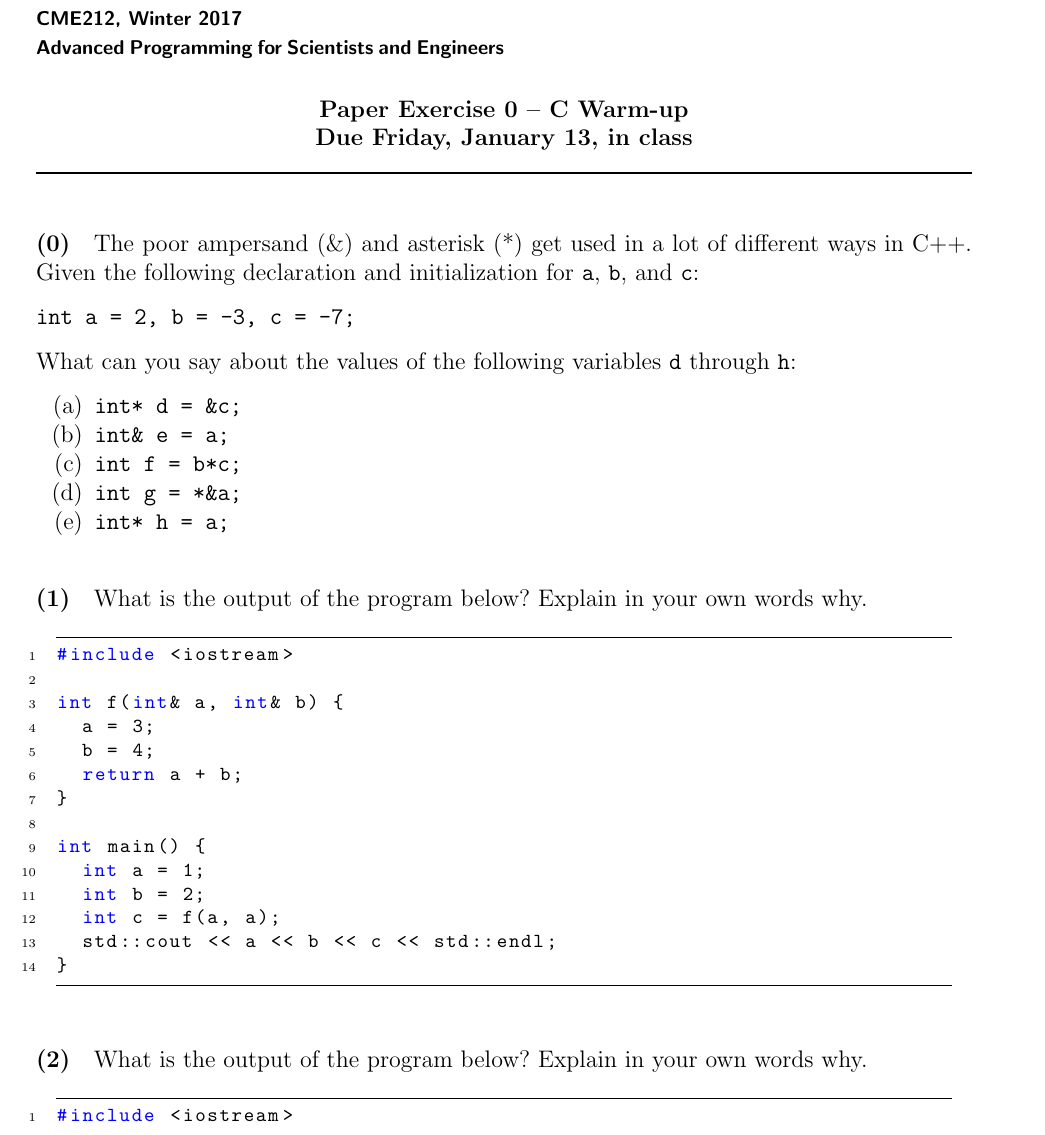
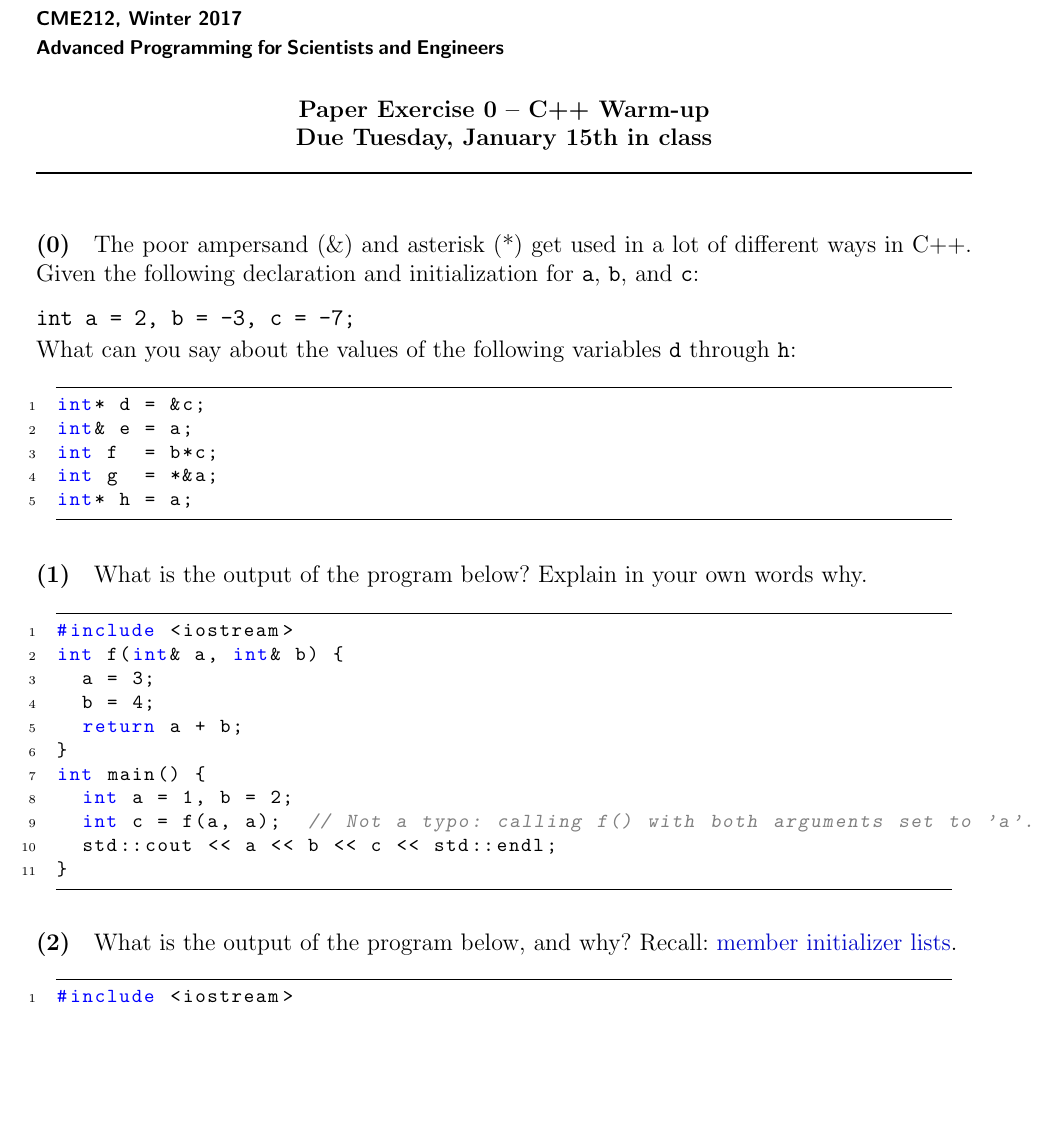
Before and after one commit to RaphAbb/CME212, a LaTeX document (TeX/EX0.tex): part of page 1 of 2 before the commit and part of the page after it, cut so that both start at the same text, the shorter picture padded with empty space. Compiled offline with pdfLaTeX.

Commit message:
Updating EX0 due date

```diff
--- a/TeX/EX0.tex
+++ b/TeX/EX0.tex
@@ -4,69 +4,60 @@
 
 \begin{document}
 
-{\centering \textbf{Paper Exercise 0 -- C Warm-up\\ Due Friday, January 13, in class} \par}
+{\centering \textbf{Paper Exercise 0 -- C++ Warm-up\\ Due Tuesday, January 15th in class} \par}
 \vspace*{-8pt}\noindent\rule{\linewidth}{1pt}
 
 \paragraph{(0)} The poor ampersand (\&) and asterisk (*) get used in a lot of different ways in C++. Given the following declaration and initialization for {\tt a}, {\tt b}, and {\tt c}:
 \begin{verbatim}
 int a = 2, b = -3, c = -7;
 \end{verbatim}
+\vspace{-1ex}
 What can you say about the values of the following variables {\tt d} through {\tt h}:
-\begin{compactenum}
-\item[(a)] \texttt{int* d = \&c;}
-\item[(b)] \texttt{int\& e = a;}
-\item[(c)] \texttt{int f = b*c;}
-\item[(d)] \texttt{int g = *\&a;}
-\item[(e)] \texttt{int* h = a;}
-\end{compactenum}
+{\small
+\begin{cpp}
+int* d = &c;
+int& e = a;
+int f  = b*c;
+int g  = *&a;
+int* h = a;
+\end{cpp}
+}
 
-% % % % % % % % % % % % % % % % % % % % % % % % % % % % % % % % % % %
-
+\vspace{-2ex}
 \paragraph{(1)} What is the output of the program below? Explain in your own words why.
 \begin{cpp}
 #include <iostream>
-
 int f(int& a, int& b) {
   a = 3;
   b = 4;
   return a + b;
 }
-
 int main() {
-  int a = 1;
-  int b = 2;
-  int c = f(a, a);
+  int a = 1, b = 2;
+  int c = f(a, a);  // Not a typo: calling f() with both arguments set to 'a'.
   std::cout << a << b << c << std::endl;
 }
 \end{cpp}
 
-% % % % % % % % % % % % % % % % % % % % % % % % % % % % % % % % % % %
-
-\paragraph{(2)} What is the output of the program below? Explain in your own words why.
-
+\vspace{-2ex}
+\paragraph{(2)} What is the output of the program below, and why?  Recall: \href{https://en.cppreference.com/w/cpp/language/initializer_list}{member initializer lists}.
+{\small
 \begin{cpp}
 #include <iostream>
-
-struct A
-{
+struct A {
   A() : val(2) {}
   A(int v) : val(v+2) { v += 2; }
   A(A& a) : val(a.val+2) { a.val += 2; }
-
   int val;
 };
-
-int main(int argc, char** argv)
-{
+int main(int argc, char** argv) {
   A a1;
   A a2(5);
   A a3(a1.val);
   A a4 = a3;
-
   std::cout << a1.val << a2.val << a3.val << a4.val << std::endl;
 }
 \end{cpp}
-
-% % % % % % % % % % % % % % % % % % % % % % % % % % % % % % % % % % %
+}
 
 \end{document}
```
